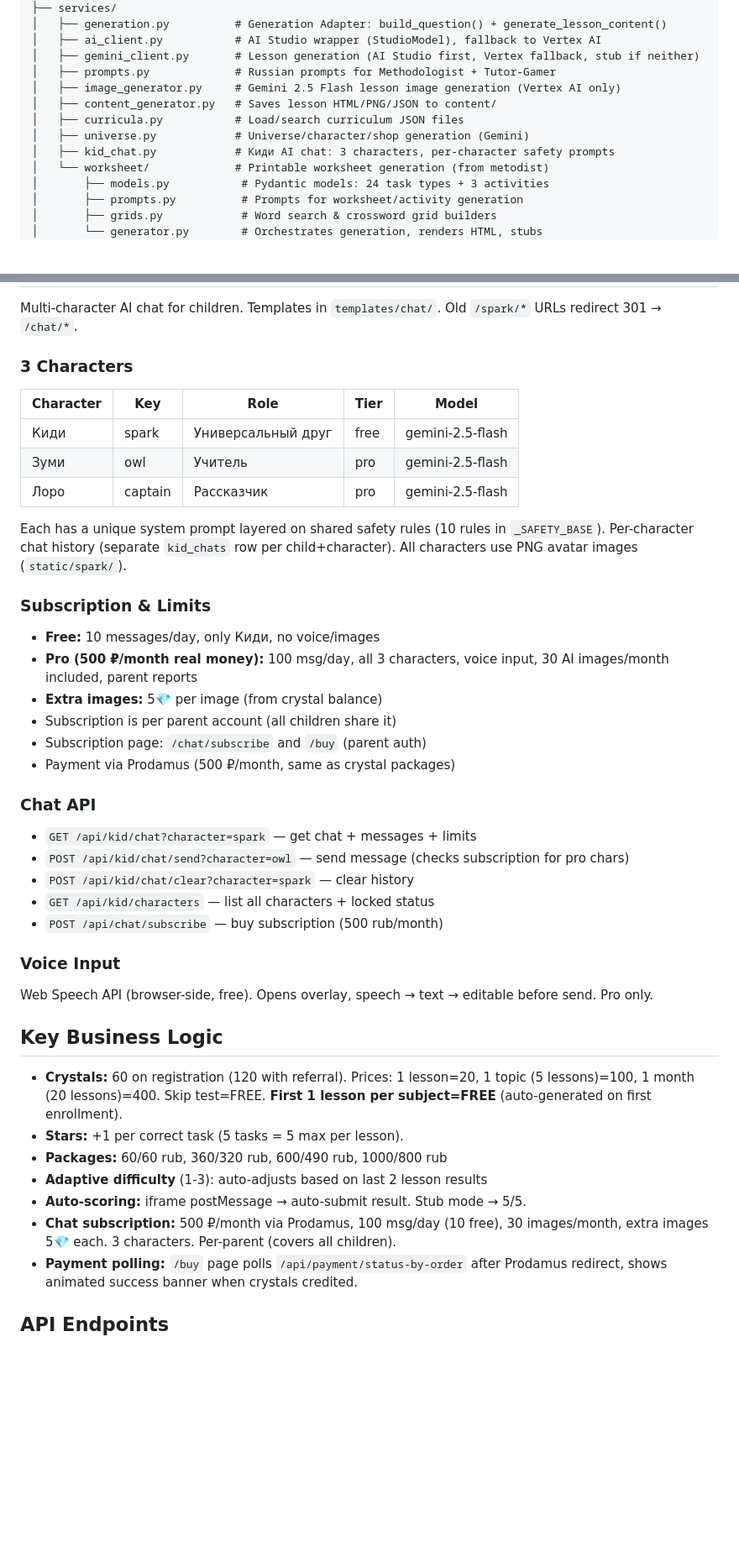
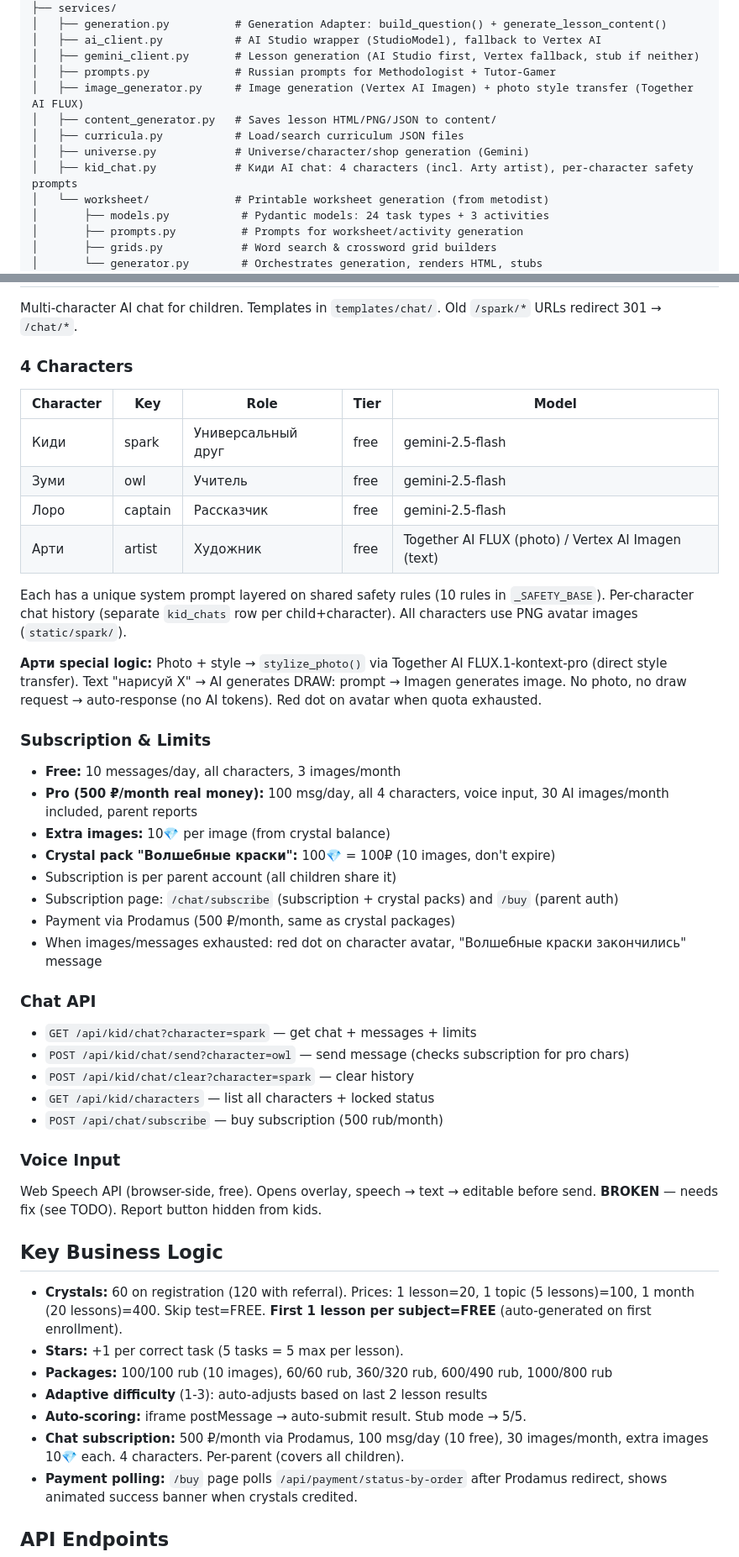
Before and after one commit to kotyadji-coder/kidion, a Markdown page: CLAUDE.md, 2 parts joined by grey strips. Shown at 84% size. Drawn GitHub-style; blank space fills up the shorter version.

Commit message:
Docs: update CLAUDE.md — 4 characters, Together AI, voice fix notes
Co-Authored-By: Claude Opus 4.6 (1M context) <noreply@anthropic.com>

```diff
--- a/CLAUDE.md
+++ b/CLAUDE.md
@@ -40,11 +40,11 @@ kidion/
 │   ├── ai_client.py           # AI Studio wrapper (StudioModel), fallback to Vertex AI
 │   ├── gemini_client.py       # Lesson generation (AI Studio first, Vertex fallback, stub if neither)
 │   ├── prompts.py             # Russian prompts for Methodologist + Tutor-Gamer
-│   ├── image_generator.py     # Gemini 2.5 Flash lesson image generation (Vertex AI only)
+│   ├── image_generator.py     # Image generation (Vertex AI Imagen) + photo style transfer (Together AI FLUX)
 │   ├── content_generator.py   # Saves lesson HTML/PNG/JSON to content/
 │   ├── curricula.py           # Load/search curriculum JSON files
 │   ├── universe.py            # Universe/character/shop generation (Gemini)
-│   ├── kid_chat.py            # Киди AI chat: 3 characters, per-character safety prompts
+│   ├── kid_chat.py            # Киди AI chat: 4 characters (incl. Arty artist), per-character safety prompts
 │   └── worksheet/             # Printable worksheet generation (from metodist)
 │       ├── models.py           # Pydantic models: 24 task types + 3 activities
 │       ├── prompts.py          # Prompts for worksheet/activity generation
@@ -159,22 +159,27 @@ All generation functions return predefined defaults when neither `GEMINI_API_KEY
 
 Multi-character AI chat for children. Templates in `templates/chat/`. Old `/spark/*` URLs redirect 301 → `/chat/*`.
 
-### 3 Characters
+### 4 Characters
 | Character | Key | Role | Tier | Model |
 |-----------|-----|------|------|-------|
 | Киди | spark | Универсальный друг | free | gemini-2.5-flash |
-| Зуми | owl | Учитель | pro | gemini-2.5-flash |
-| Лоро | captain | Рассказчик | pro | gemini-2.5-flash |
+| Зуми | owl | Учитель | free | gemini-2.5-flash |
+| Лоро | captain | Рассказчик | free | gemini-2.5-flash |
+| Арти | artist | Художник | free | Together AI FLUX (photo) / Vertex AI Imagen (text) |
 
 Each has a unique system prompt layered on shared safety rules (10 rules in `_SAFETY_BASE`). Per-character chat history (separate `kid_chats` row per child+character). All characters use PNG avatar images (`static/spark/`).
 
+**Арти special logic:** Photo + style → `stylize_photo()` via Together AI FLUX.1-kontext-pro (direct style transfer). Text "нарисуй X" → AI generates DRAW: prompt → Imagen generates image. No photo, no draw request → auto-response (no AI tokens). Red dot on avatar when quota exhausted.
+
 ### Subscription & Limits
-- **Free:** 10 messages/day, only Киди, no voice/images
-- **Pro (500 ₽/month real money):** 100 msg/day, all 3 characters, voice input, 30 AI images/month included, parent reports
-- **Extra images:** 5💎 per image (from crystal balance)
+- **Free:** 10 messages/day, all characters, 3 images/month
+- **Pro (500 ₽/month real money):** 100 msg/day, all 4 characters, voice input, 30 AI images/month included, parent reports
+- **Extra images:** 10💎 per image (from crystal balance)
+- **Crystal pack "Волшебные краски":** 100💎 = 100₽ (10 images, don't expire)
 - Subscription is per parent account (all children share it)
-- Subscription page: `/chat/subscribe` and `/buy` (parent auth)
+- Subscription page: `/chat/subscribe` (subscription + crystal packs) and `/buy` (parent auth)
 - Payment via Prodamus (500 ₽/month, same as crystal packages)
+- When images/messages exhausted: red dot on character avatar, "Волшебные краски закончились" message
 
 ### Chat API
 - `GET /api/kid/chat?character=spark` — get chat + messages + limits
@@ -184,16 +189,16 @@ Each has a unique system prompt layered on shared safety rules (10 rules in `_SA
 - `POST /api/chat/subscribe` — buy subscription (500 rub/month)
 
 ### Voice Input
-Web Speech API (browser-side, free). Opens overlay, speech → text → editable before send. Pro only.
+Web Speech API (browser-side, free). Opens overlay, speech → text → editable before send. **BROKEN** — needs fix (see TODO). Report button hidden from kids.
 
 ## Key Business Logic
 
 - **Crystals:** 60 on registration (120 with referral). Prices: 1 lesson=20, 1 topic (5 lessons)=100, 1 month (20 lessons)=400. Skip test=FREE. **First 1 lesson per subject=FREE** (auto-generated on first enrollment).
 - **Stars:** +1 per correct task (5 tasks = 5 max per lesson).
-- **Packages:** 60/60 rub, 360/320 rub, 600/490 rub, 1000/800 rub
+- **Packages:** 100/100 rub (10 images), 60/60 rub, 360/320 rub, 600/490 rub, 1000/800 rub
 - **Adaptive difficulty** (1-3): auto-adjusts based on last 2 lesson results
 - **Auto-scoring:** iframe postMessage → auto-submit result. Stub mode → 5/5.
-- **Chat subscription:** 500 ₽/month via Prodamus, 100 msg/day (10 free), 30 images/month, extra images 5💎 each. 3 characters. Per-parent (covers all children).
+- **Chat subscription:** 500 ₽/month via Prodamus, 100 msg/day (10 free), 30 images/month, extra images 10💎 each. 4 characters. Per-parent (covers all children).
 - **Payment polling:** `/buy` page polls `/api/payment/status-by-order` after Prodamus redirect, shows animated success banner when crystals credited.
 
 ## API Endpoints
```
Also changed, not shown: other parts of CLAUDE.md (+12 -3 lines).
